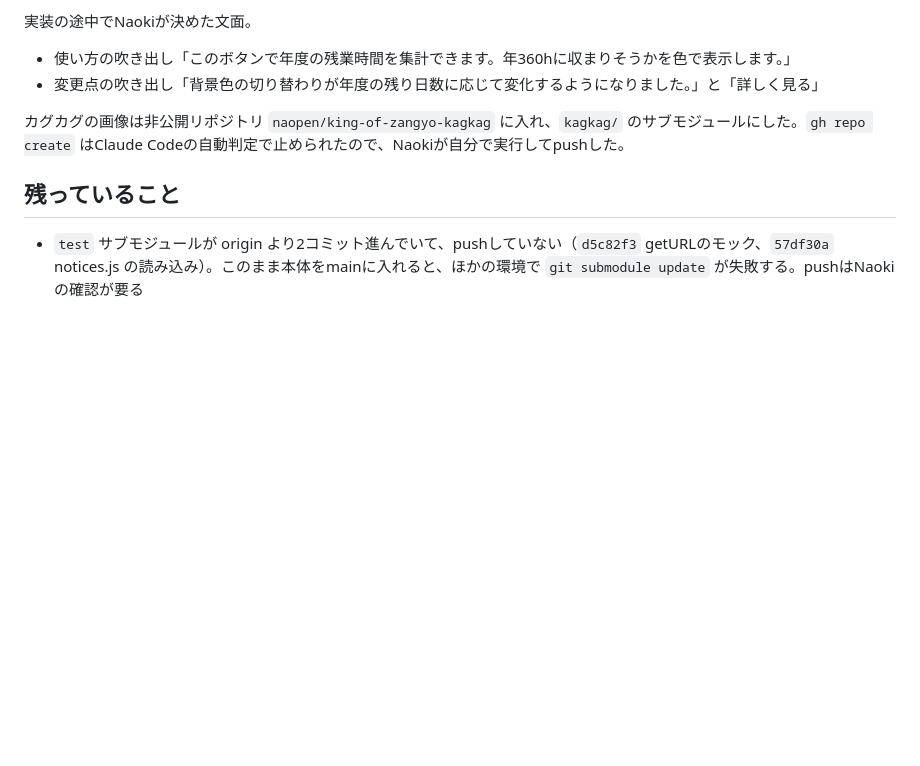
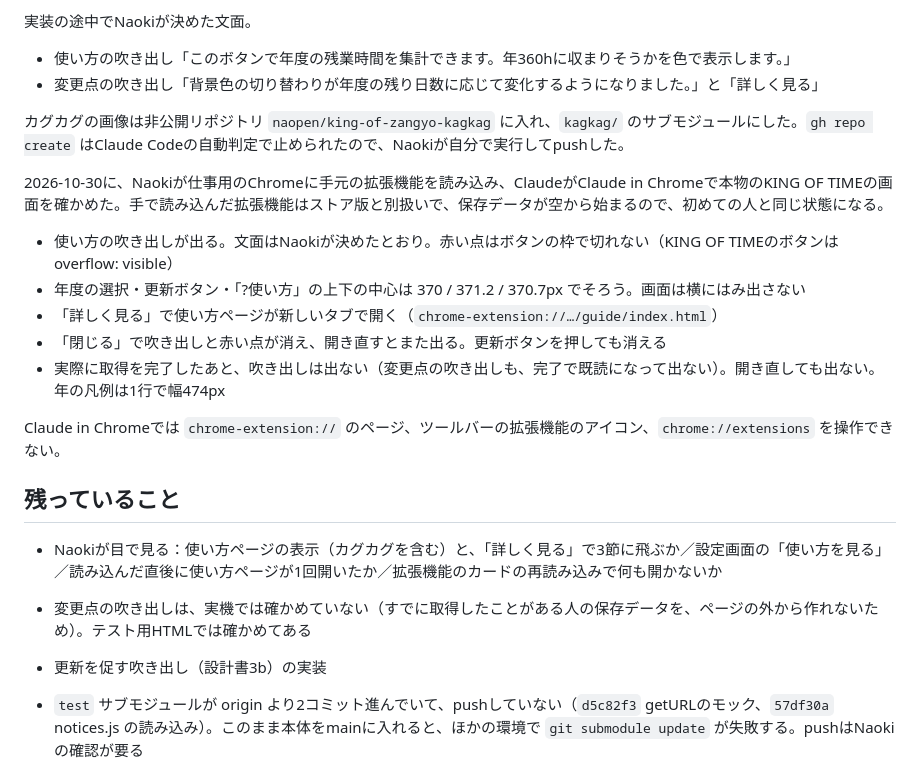
Before and after one commit to naopen/king-of-zangyo, a Markdown page: 2026-10-29-usage-guide-and-notices.md, the part around the change. Rendered like a GitHub page; blank space fills up the shorter version.

Commit message:
作業ログに本物のKING OF TIMEでの動作確認の結果を書いた

```diff
--- a/2026-10-29-usage-guide-and-notices.md
+++ b/2026-10-29-usage-guide-and-notices.md
@@ -57,7 +57,21 @@
 
 カグカグの画像は非公開リポジトリ `naopen/king-of-zangyo-kagkag` に入れ、`kagkag/` のサブモジュールにした。`gh repo create` はClaude Codeの自動判定で止められたので、Naokiが自分で実行してpushした。
 
+2026-10-30に、Naokiが仕事用のChromeに手元の拡張機能を読み込み、ClaudeがClaude in Chromeで本物のKING OF TIMEの画面を確かめた。手で読み込んだ拡張機能はストア版と別扱いで、保存データが空から始まるので、初めての人と同じ状態になる。
+
+- 使い方の吹き出しが出る。文面はNaokiが決めたとおり。赤い点はボタンの枠で切れない（KING OF TIMEのボタンは overflow: visible）
+- 年度の選択・更新ボタン・「?使い方」の上下の中心は 370 / 371.2 / 370.7px でそろう。画面は横にはみ出さない
+- 「詳しく見る」で使い方ページが新しいタブで開く（`chrome-extension://…/guide/index.html`）
+- 「閉じる」で吹き出しと赤い点が消え、開き直すとまた出る。更新ボタンを押しても消える
+- 実際に取得を完了したあと、吹き出しは出ない（変更点の吹き出しも、完了で既読になって出ない）。開き直しても出ない。年の凡例は1行で幅474px
+
+Claude in Chromeでは `chrome-extension://` のページ、ツールバーの拡張機能のアイコン、`chrome://extensions` を操作できない。
+
 ## 残っていること
+
+- Naokiが目で見る：使い方ページの表示（カグカグを含む）と、「詳しく見る」で3節に飛ぶか／設定画面の「使い方を見る」／読み込んだ直後に使い方ページが1回開いたか／拡張機能のカードの再読み込みで何も開かないか
+- 変更点の吹き出しは、実機では確かめていない（すでに取得したことがある人の保存データを、ページの外から作れないため）。テスト用HTMLでは確かめてある
+- 更新を促す吹き出し（設計書3b）の実装
 
 - `test` サブモジュールが origin より2コミット進んでいて、pushしていない（`d5c82f3` getURLのモック、`57df30a` notices.js の読み込み）。このまま本体をmainに入れると、ほかの環境で `git submodule update` が失敗する。pushはNaokiの確認が要る
 - 拡張を実際にChromeへ読み込んで確かめる。`chrome://extensions` で拡張を削除し、`make zip` を展開したフォルダーを読み込むと使い方ページが1回だけ開く。拡張のカードの再読み込みでは何も開かない。設定画面の「使い方を見る」、タイムカード画面の「?使い方」、2つの吹き出しの「詳しく見る」で、それぞれの節が開く。更新ボタンの赤い点が KING OF TIME のボタンの枠で切れていないか
```
